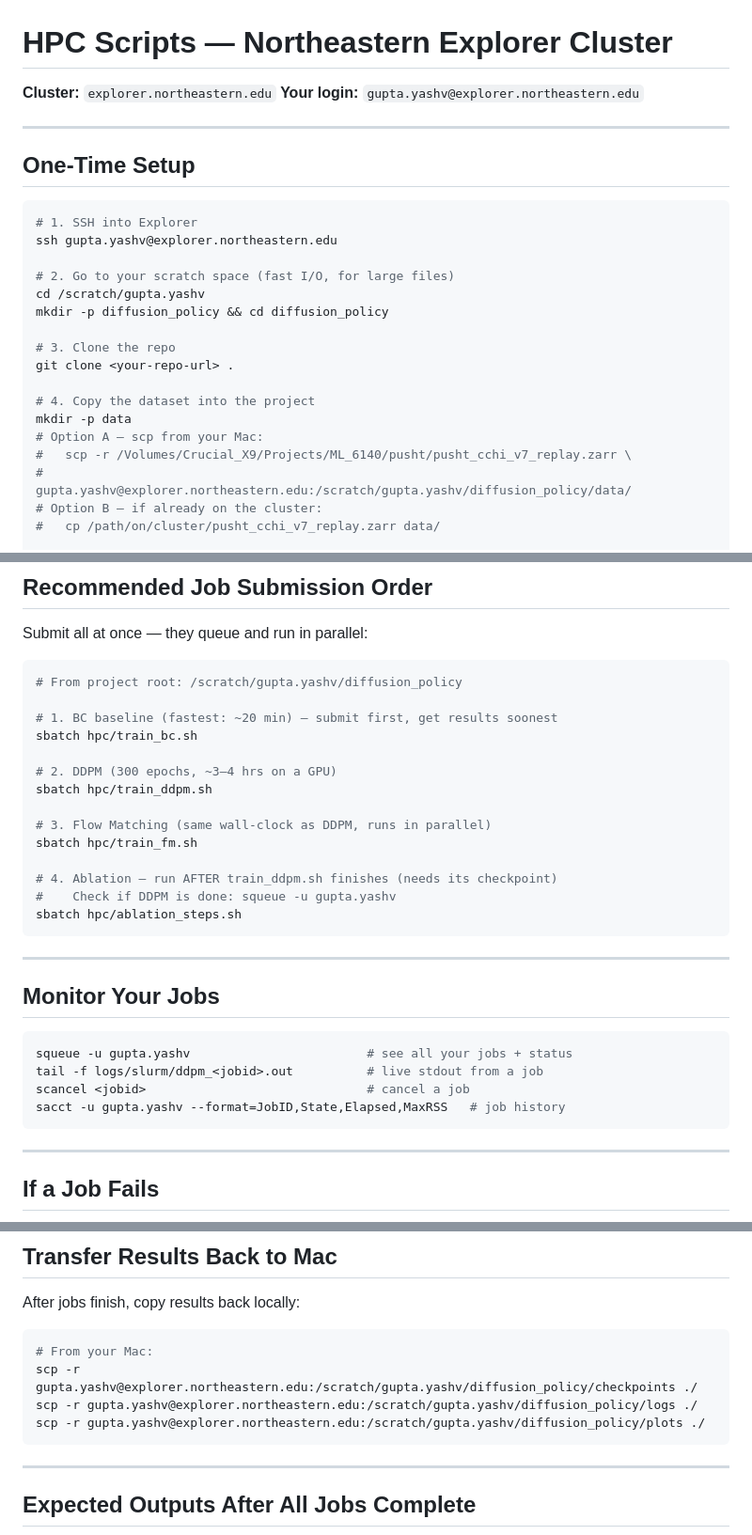
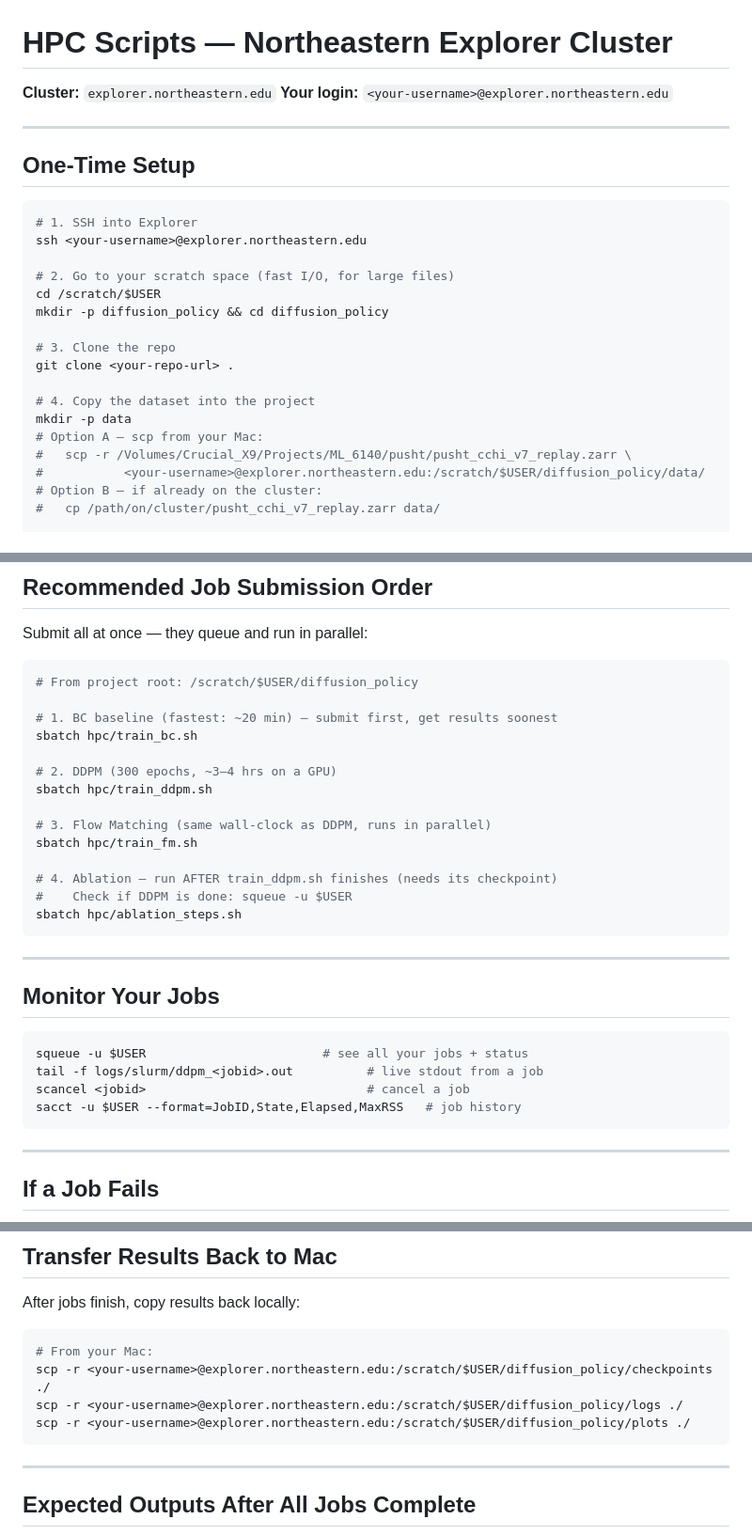
Before and after one commit to BrutalCaeser/Diffusion_Robot_Control_Policy, a Markdown page: hpc/README.md, 3 parts joined by grey strips. Shown at 94% size. GitHub-like rendering.

Commit message:
Update hpc/README.md: replace user-specific paths with generic placeholders

````diff
--- a/hpc/README.md
+++ b/hpc/README.md
@@ -1,7 +1,7 @@
 # HPC Scripts — Northeastern Explorer Cluster
 
 **Cluster:** `explorer.northeastern.edu`
-**Your login:** `gupta.yashv@explorer.northeastern.edu`
+**Your login:** `<your-username>@explorer.northeastern.edu`
 
 ---
 
@@ -9,10 +9,10 @@
 
 ```bash
 # 1. SSH into Explorer
-ssh gupta.yashv@explorer.northeastern.edu
+ssh <your-username>@explorer.northeastern.edu
 
 # 2. Go to your scratch space (fast I/O, for large files)
-cd /scratch/gupta.yashv
+cd /scratch/$USER
 mkdir -p diffusion_policy && cd diffusion_policy
 
 # 3. Clone the repo
@@ -22,7 +22,7 @@ git clone <your-repo-url> .
 mkdir -p data
 # Option A — scp from your Mac:
 #   scp -r /Volumes/Crucial_X9/Projects/ML_6140/pusht/pusht_cchi_v7_replay.zarr \
-#           gupta.yashv@explorer.northeastern.edu:/scratch/gupta.yashv/diffusion_policy/data/
+#           <your-username>@explorer.northeastern.edu:/scratch/$USER/diffusion_policy/data/
 # Option B — if already on the cluster:
 #   cp /path/on/cluster/pusht_cchi_v7_replay.zarr data/
 
@@ -44,7 +44,7 @@ pip install -r requirements.txt
 Submit all at once — they queue and run in parallel:
 
 ```bash
-# From project root: /scratch/gupta.yashv/diffusion_policy
+# From project root: /scratch/$USER/diffusion_policy
 
 # 1. BC baseline (fastest: ~20 min) — submit first, get results soonest
 sbatch hpc/train_bc.sh
@@ -56,7 +56,7 @@ sbatch hpc/train_ddpm.sh
 sbatch hpc/train_fm.sh
 
 # 4. Ablation — run AFTER train_ddpm.sh finishes (needs its checkpoint)
-#    Check if DDPM is done: squeue -u gupta.yashv
+#    Check if DDPM is done: squeue -u $USER
 sbatch hpc/ablation_steps.sh
 ```
 
@@ -65,10 +65,10 @@ sbatch hpc/ablation_steps.sh
 ## Monitor Your Jobs
 
 ```bash
-squeue -u gupta.yashv                        # see all your jobs + status
+squeue -u $USER                        # see all your jobs + status
 tail -f logs/slurm/ddpm_<jobid>.out          # live stdout from a job
 scancel <jobid>                              # cancel a job
-sacct -u gupta.yashv --format=JobID,State,Elapsed,MaxRSS   # job history
+sacct -u $USER --format=JobID,State,Elapsed,MaxRSS   # job history
 ```
 
 ---
@@ -111,9 +111,9 @@ After jobs finish, copy results back locally:
 
 ```bash
 # From your Mac:
-scp -r gupta.yashv@explorer.northeastern.edu:/scratch/gupta.yashv/diffusion_policy/checkpoints ./
-scp -r gupta.yashv@explorer.northeastern.edu:/scratch/gupta.yashv/diffusion_policy/logs ./
-scp -r gupta.yashv@explorer.northeastern.edu:/scratch/gupta.yashv/diffusion_policy/plots ./
+scp -r <your-username>@explorer.northeastern.edu:/scratch/$USER/diffusion_policy/checkpoints ./
+scp -r <your-username>@explorer.northeastern.edu:/scratch/$USER/diffusion_policy/logs ./
+scp -r <your-username>@explorer.northeastern.edu:/scratch/$USER/diffusion_policy/plots ./
 ```
 
 ---
````
Also changed, not shown: other parts of hpc/README.md (+1 -1 lines).
